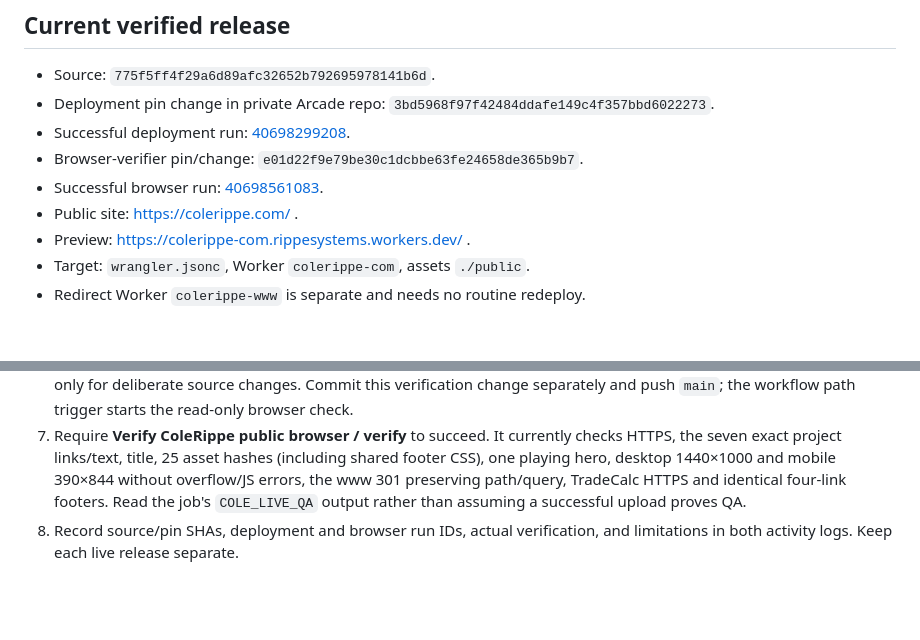
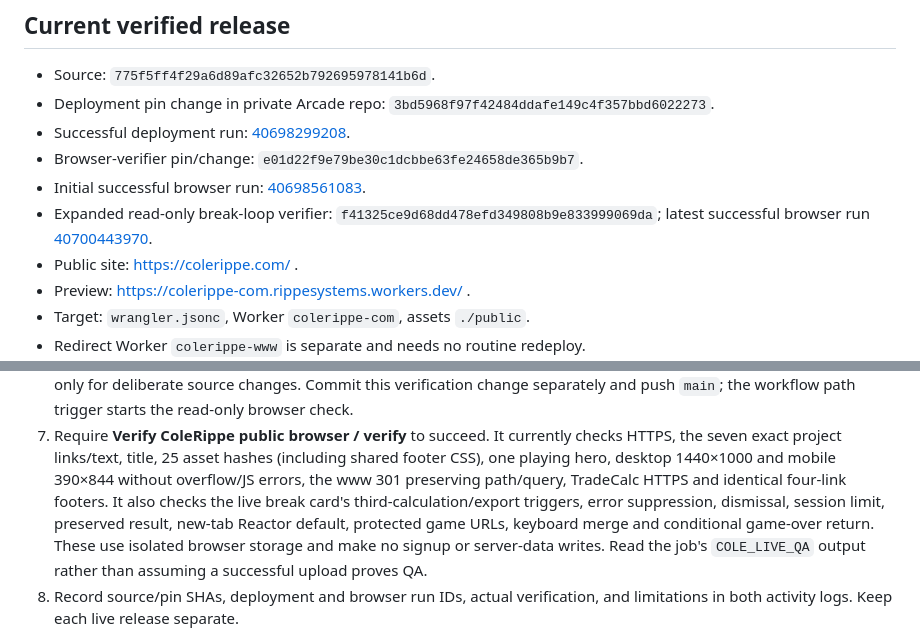
Before and after one commit to RippeSystems/colerippe-com, a Markdown page: docs/DEPLOYMENT-RUNBOOK.md, 2 parts joined by grey strips. GitHub-like rendering; blank space fills up the shorter version.

Commit message:
Record expanded live browser acceptance in deploy runbook

```diff
--- a/docs/DEPLOYMENT-RUNBOOK.md
+++ b/docs/DEPLOYMENT-RUNBOOK.md
@@ -27,7 +27,9 @@ that a GitHub push is live until that connection is established and verified.
 - Deployment pin change in private Arcade repo: `3bd5968f97f42484ddafe149c4f357bbd6022273`.
 - Successful deployment run: [40698299208](https://github.com/RippeSystems/rippe-arcade/actions/runs/40698299208).
 - Browser-verifier pin/change: `e01d22f9e79be30c1dcbbe63fe24658de365b9b7`.
-- Successful browser run: [40698561083](https://github.com/RippeSystems/rippe-arcade/actions/runs/40698561083).
+- Initial successful browser run: [40698561083](https://github.com/RippeSystems/rippe-arcade/actions/runs/40698561083).
+- Expanded read-only break-loop verifier: `f41325ce9d68dd478efd349808b9e833999069da`;
+  latest successful browser run [40700443970](https://github.com/RippeSystems/rippe-arcade/actions/runs/40700443970).
 - Public site: https://colerippe.com/ .
 - Preview: https://colerippe-com.rippesystems.workers.dev/ .
 - Target: `wrangler.jsonc`, Worker `colerippe-com`, assets `./public`.
@@ -71,7 +73,11 @@ that a GitHub push is live until that connection is established and verified.
    checks HTTPS, the seven exact project links/text, title, 25 asset hashes
    (including shared footer CSS), one playing hero, desktop 1440×1000 and mobile
    390×844 without overflow/JS errors, the www 301 preserving path/query,
-   TradeCalc HTTPS and identical four-link footers. Read the job's
+   TradeCalc HTTPS and identical four-link footers. It also checks the live
+   break card's third-calculation/export triggers, error suppression, dismissal,
+   session limit, preserved result, new-tab Reactor default, protected game URLs,
+   keyboard merge and conditional game-over return. These use isolated browser
+   storage and make no signup or server-data writes. Read the job's
    `COLE_LIVE_QA` output rather than assuming a successful upload proves QA.
 8. Record source/pin SHAs, deployment and browser run IDs, actual verification,
    and limitations in both activity logs. Keep each live release separate.
```
